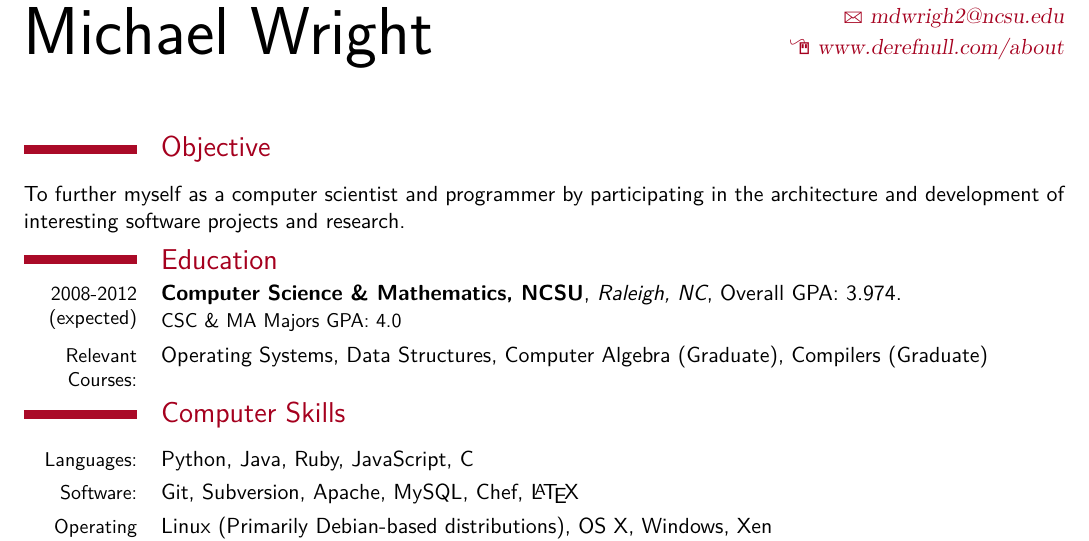
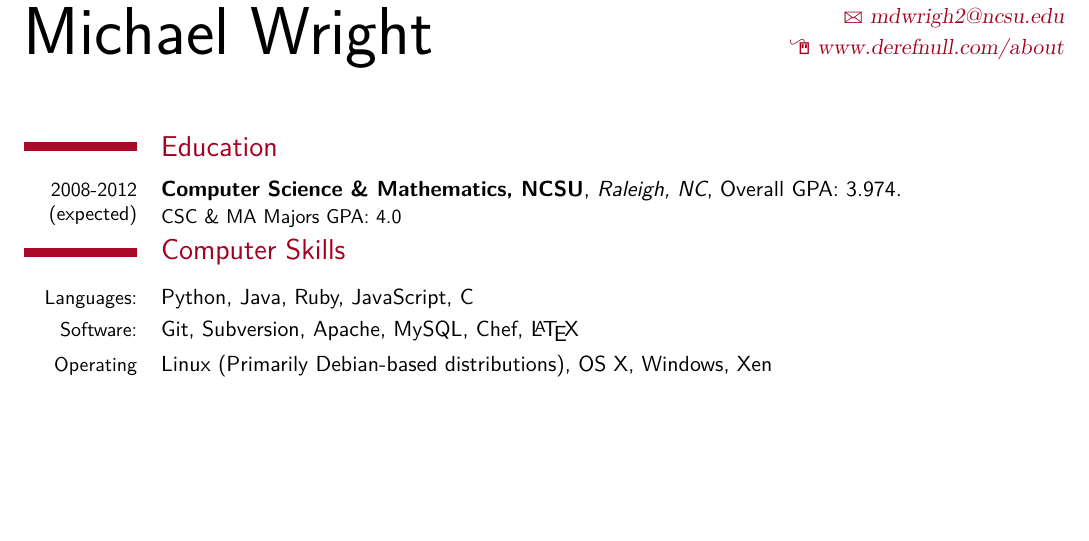
Before and after one commit to mdwrigh2/resume, a LaTeX CV (mwright-resume.tex): part of page 1 of 2 before the commit and part of the page after it, cut so that both start at the same text, the shorter picture padded with empty space. Compiled offline with XeLaTeX; a missing font is replaced by an installed copy or a similar font.

Commit message:
Removed unnecessary fields from resume

```diff
--- a/mwright-resume.tex
+++ b/mwright-resume.tex
@@ -51,12 +51,8 @@
 \begin{document}
 
 \maketitle
-\section{Objective}
-To further myself as a computer scientist and programmer by participating in the architecture and development of interesting software projects and research.
-
 \section{Education}
-  \cventry{2008-2012 (expected)}{Computer Science \& Mathematics, NCSU}{Raleigh, NC}{}{Overall GPA: 3.974}{CSC \& MA Majors GPA: 4.0}
-  \cvline{Relevant Courses:}{Operating Systems, Data Structures, Computer Algebra (Graduate), Compilers (Graduate)}
+\cventry{2008-2012 (expected)}{Computer Science \& Mathematics, NCSU}{Raleigh, NC}{}{Overall GPA: 3.974}{CSC \& MA Majors GPA: 4.0}
 \section{Computer Skills}
   \cvline{Languages:}{Python, Java, Ruby, JavaScript, C}
   \cvline{Software:}{Git, Subversion, Apache, MySQL, Chef, \LaTeX}
```
Also changed, not shown: mwright-resume.pdf.
